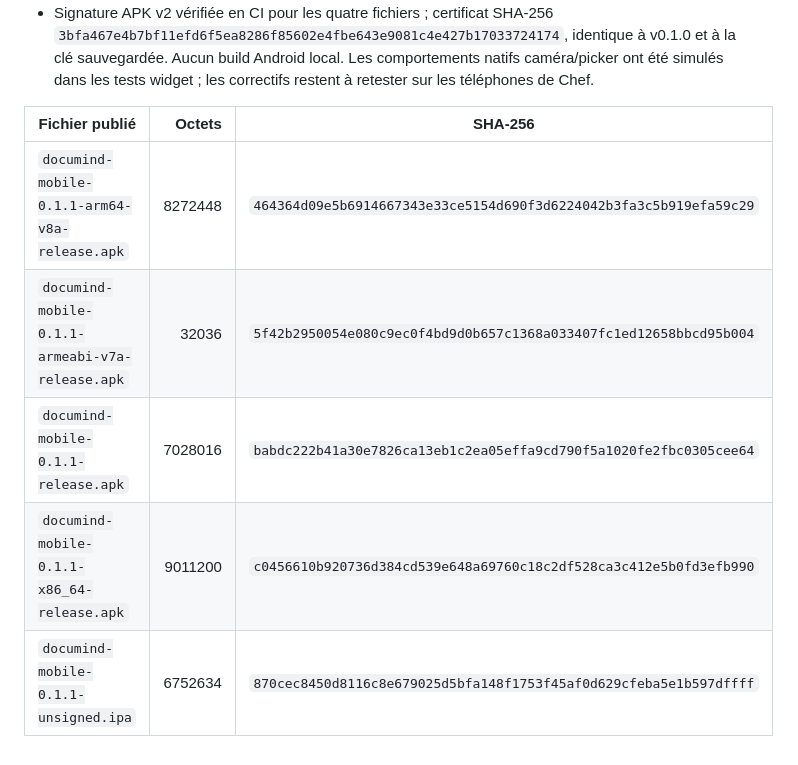
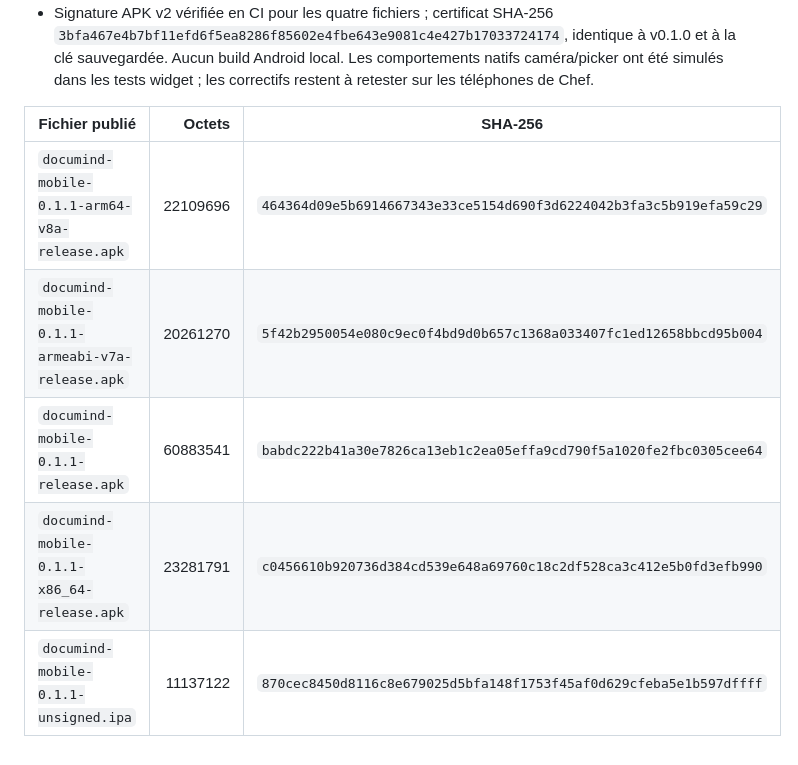
Before and after one commit to AlexandrLebegue/Documind, a Markdown page: docs/STATUS.md, the part around the change. Drawn GitHub-style.

Commit message:
docs(mobile): correct published asset sizes from release metadata

```diff
--- a/docs/STATUS.md
+++ b/docs/STATUS.md
@@ -190,8 +190,8 @@
 
 | Fichier publié | Octets | SHA-256 |
 |---|---:|---|
-| `documind-mobile-0.1.1-arm64-v8a-release.apk` | 8272448 | `464364d09e5b6914667343e33ce5154d690f3d6224042b3fa3c5b919efa59c29` |
-| `documind-mobile-0.1.1-armeabi-v7a-release.apk` | 32036 | `5f42b2950054e080c9ec0f4bd9d0b657c1368a033407fc1ed12658bbcd95b004` |
-| `documind-mobile-0.1.1-release.apk` | 7028016 | `babdc222b41a30e7826ca13eb1c2ea05effa9cd790f5a1020fe2fbc0305cee64` |
-| `documind-mobile-0.1.1-x86_64-release.apk` | 9011200 | `c0456610b920736d384cd539e648a69760c18c2df528ca3c412e5b0fd3efb990` |
-| `documind-mobile-0.1.1-unsigned.ipa` | 6752634 | `870cec8450d8116c8e679025d5bfa148f1753f45af0d629cfeba5e1b597dffff` |
+| `documind-mobile-0.1.1-arm64-v8a-release.apk` | 22109696 | `464364d09e5b6914667343e33ce5154d690f3d6224042b3fa3c5b919efa59c29` |
+| `documind-mobile-0.1.1-armeabi-v7a-release.apk` | 20261270 | `5f42b2950054e080c9ec0f4bd9d0b657c1368a033407fc1ed12658bbcd95b004` |
+| `documind-mobile-0.1.1-release.apk` | 60883541 | `babdc222b41a30e7826ca13eb1c2ea05effa9cd790f5a1020fe2fbc0305cee64` |
+| `documind-mobile-0.1.1-x86_64-release.apk` | 23281791 | `c0456610b920736d384cd539e648a69760c18c2df528ca3c412e5b0fd3efb990` |
+| `documind-mobile-0.1.1-unsigned.ipa` | 11137122 | `870cec8450d8116c8e679025d5bfa148f1753f45af0d629cfeba5e1b597dffff` |
```
